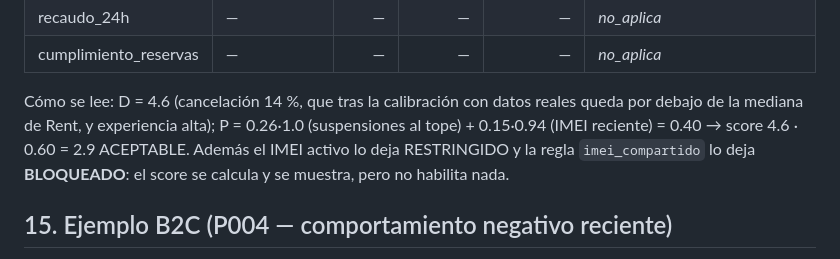
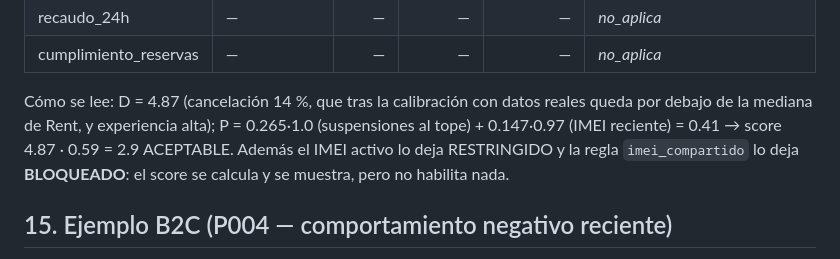
Before and after one commit to DuvanP11/Gamification_SU, a Markdown page: docs/METODOLOGIA.md, the part around the change. Drawn GitHub-style.

Commit message:
doc: números de la lectura de P006

```diff
--- a/docs/METODOLOGIA.md
+++ b/docs/METODOLOGIA.md
@@ -463,9 +463,9 @@ aditivo original este mismo piloto daba 4.1 BUENO.
 | recaudo_24h | — | — | — | — | *no_aplica* |
 | cumplimiento_reservas | — | — | — | — | *no_aplica* |
 
-Cómo se lee: D = 4.6 (cancelación 14 %, que tras la calibración con datos reales queda
-por debajo de la mediana de Rent, y experiencia alta); P = 0.26·1.0 (suspensiones al
-tope) + 0.15·0.94 (IMEI reciente) = 0.40 → score 4.6 · 0.60 = 2.9 ACEPTABLE. Además el
+Cómo se lee: D = 4.87 (cancelación 14 %, que tras la calibración con datos reales queda
+por debajo de la mediana de Rent, y experiencia alta); P = 0.265·1.0 (suspensiones al
+tope) + 0.147·0.97 (IMEI reciente) = 0.41 → score 4.87 · 0.59 = 2.9 ACEPTABLE. Además el
 IMEI activo lo deja RESTRINGIDO y la regla `imei_compartido` lo deja **BLOQUEADO**: el
 score se calcula y se muestra, pero no habilita nada.
 
```
